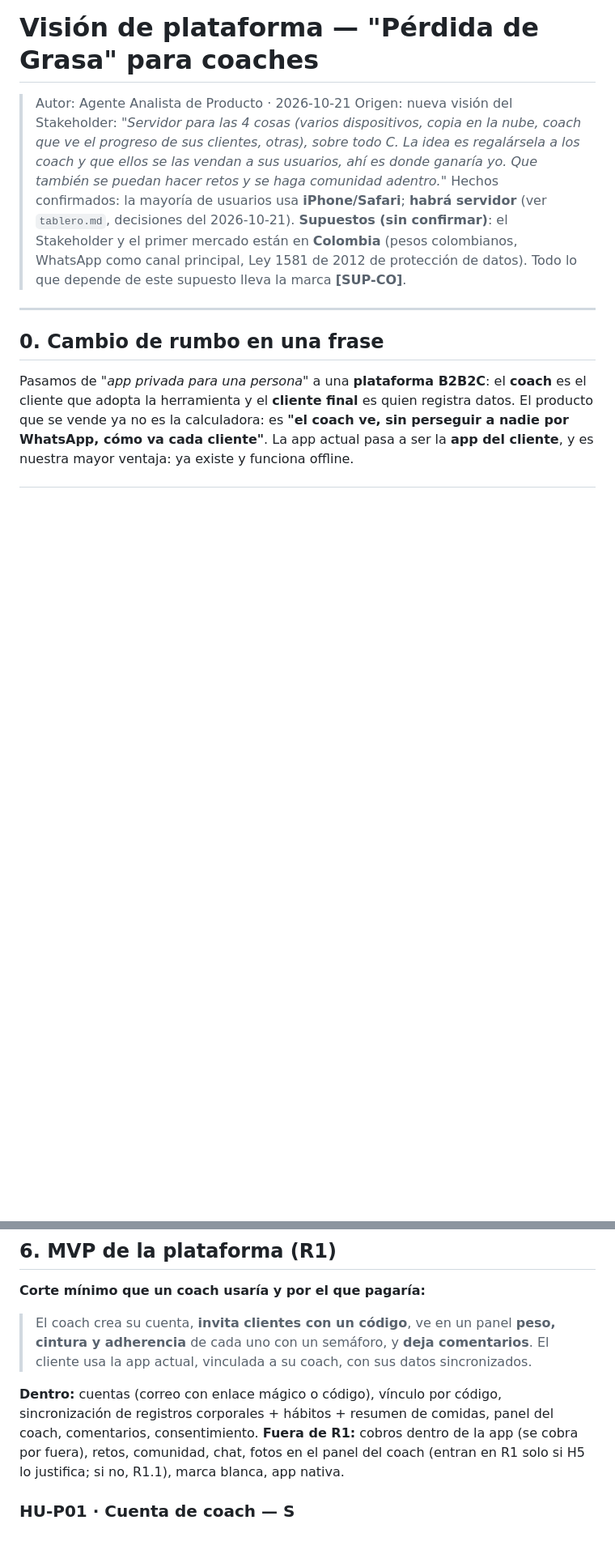
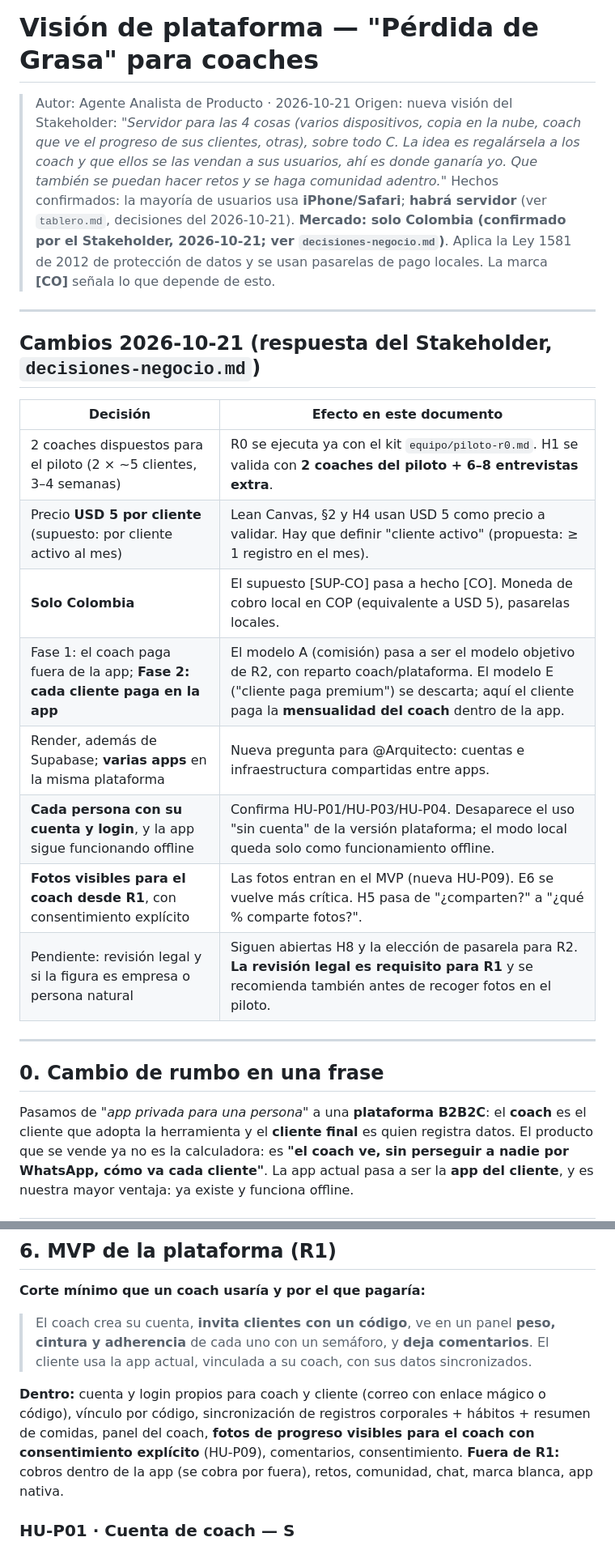
Before and after one commit to joseleo984-cmyk/P-rdida-de-grasa, a Markdown page: equipo/vision-plataforma.md, 2 parts joined by grey strips. Shown at 81% size. GitHub-like rendering; blank space fills up the shorter version.

```diff
--- a/equipo/vision-plataforma.md
+++ b/equipo/vision-plataforma.md
@@ -3,7 +3,22 @@
 > Autor: Agente Analista de Producto · 2026-10-21
 > Origen: nueva visión del Stakeholder: *"Servidor para las 4 cosas (varios dispositivos, copia en la nube, coach que ve el progreso de sus clientes, otras), sobre todo C. La idea es regalársela a los coach y que ellos se las vendan a sus usuarios, ahí es donde ganaría yo. Que también se puedan hacer retos y se haga comunidad adentro."*
 > Hechos confirmados: la mayoría de usuarios usa **iPhone/Safari**; **habrá servidor** (ver `tablero.md`, decisiones del 2026-10-21).
-> **Supuestos (sin confirmar)**: el Stakeholder y el primer mercado están en **Colombia** (pesos colombianos, WhatsApp como canal principal, Ley 1581 de 2012 de protección de datos). Todo lo que depende de este supuesto lleva la marca **[SUP-CO]**.
+> **Mercado: solo Colombia (confirmado por el Stakeholder, 2026-10-21; ver `decisiones-negocio.md`)**. Aplica la Ley 1581 de 2012 de protección de datos y se usan pasarelas de pago locales. La marca **[CO]** señala lo que depende de esto.
+
+---
+
+## Cambios 2026-10-21 (respuesta del Stakeholder, `decisiones-negocio.md`)
+
+| Decisión | Efecto en este documento |
+|---|---|
+| 2 coaches dispuestos para el piloto (2 × ~5 clientes, 3–4 semanas) | R0 se ejecuta ya con el kit `equipo/piloto-r0.md`. H1 se valida con **2 coaches del piloto + 6–8 entrevistas extra**. |
+| Precio **USD 5 por cliente** (supuesto: por cliente activo al mes) | Lean Canvas, §2 y H4 usan USD 5 como precio a validar. Hay que definir "cliente activo" (propuesta: ≥ 1 registro en el mes). |
+| **Solo Colombia** | El supuesto [SUP-CO] pasa a hecho [CO]. Moneda de cobro local en COP (equivalente a USD 5), pasarelas locales. |
+| Fase 1: el coach paga fuera de la app; **Fase 2: cada cliente paga en la app** | El modelo A (comisión) pasa a ser el modelo objetivo de R2, con reparto coach/plataforma. El modelo E ("cliente paga premium") se descarta; aquí el cliente paga la **mensualidad del coach** dentro de la app. |
+| Render, además de Supabase; **varias apps** en la misma plataforma | Nueva pregunta para @Arquitecto: cuentas e infraestructura compartidas entre apps. |
+| **Cada persona con su cuenta y login**, y la app sigue funcionando offline | Confirma HU-P01/HU-P03/HU-P04. Desaparece el uso "sin cuenta" de la versión plataforma; el modo local queda solo como funcionamiento offline. |
+| **Fotos visibles para el coach desde R1**, con consentimiento explícito | Las fotos entran en el MVP (nueva HU-P09). E6 se vuelve más crítica. H5 pasa de "¿comparten?" a "¿qué % comparte fotos?". |
+| Pendiente: revisión legal y si la figura es empresa o persona natural | Siguen abiertas H8 y la elección de pasarela para R2. **La revisión legal es requisito para R1** y se recomienda también antes de recoger fotos en el piloto. |
 
 ---
 
@@ -106,8 +121,8 @@ Ordenadas por **riesgo × impacto** (si es falsa, el plan entero cae).
 **Corte mínimo que un coach usaría y por el que pagaría:**
 > El coach crea su cuenta, **invita clientes con un código**, ve en un panel **peso, cintura y adherencia** de cada uno con un semáforo, y **deja comentarios**. El cliente usa la app actual, vinculada a su coach, con sus datos sincronizados.
 
-**Dentro:** cuentas (correo con enlace mágico o código), vínculo por código, sincronización de registros corporales + hábitos + resumen de comidas, panel del coach, comentarios, consentimiento.
-**Fuera de R1:** cobros dentro de la app (se cobra por fuera), retos, comunidad, chat, fotos en el panel del coach (entran en R1 solo si H5 lo justifica; si no, R1.1), marca blanca, app nativa.
+**Dentro:** cuenta y login propios para coach y cliente (correo con enlace mágico o código), vínculo por código, sincronización de registros corporales + hábitos + resumen de comidas, panel del coach, **fotos de progreso visibles para el coach con consentimiento explícito** (HU-P09), comentarios, consentimiento.
+**Fuera de R1:** cobros dentro de la app (se cobra por fuera), retos, comunidad, chat, marca blanca, app nativa.
 
 ### HU-P01 · Cuenta de coach — S
 **Como** coach, **quiero** crear mi cuenta con mi correo, **para** empezar a invitar clientes sin instalar nada.
```
Also changed, not shown: other parts of equipo/vision-plataforma.md (+42 -33 lines), equipo/piloto-r0.md (added, +178 -0 lines).
